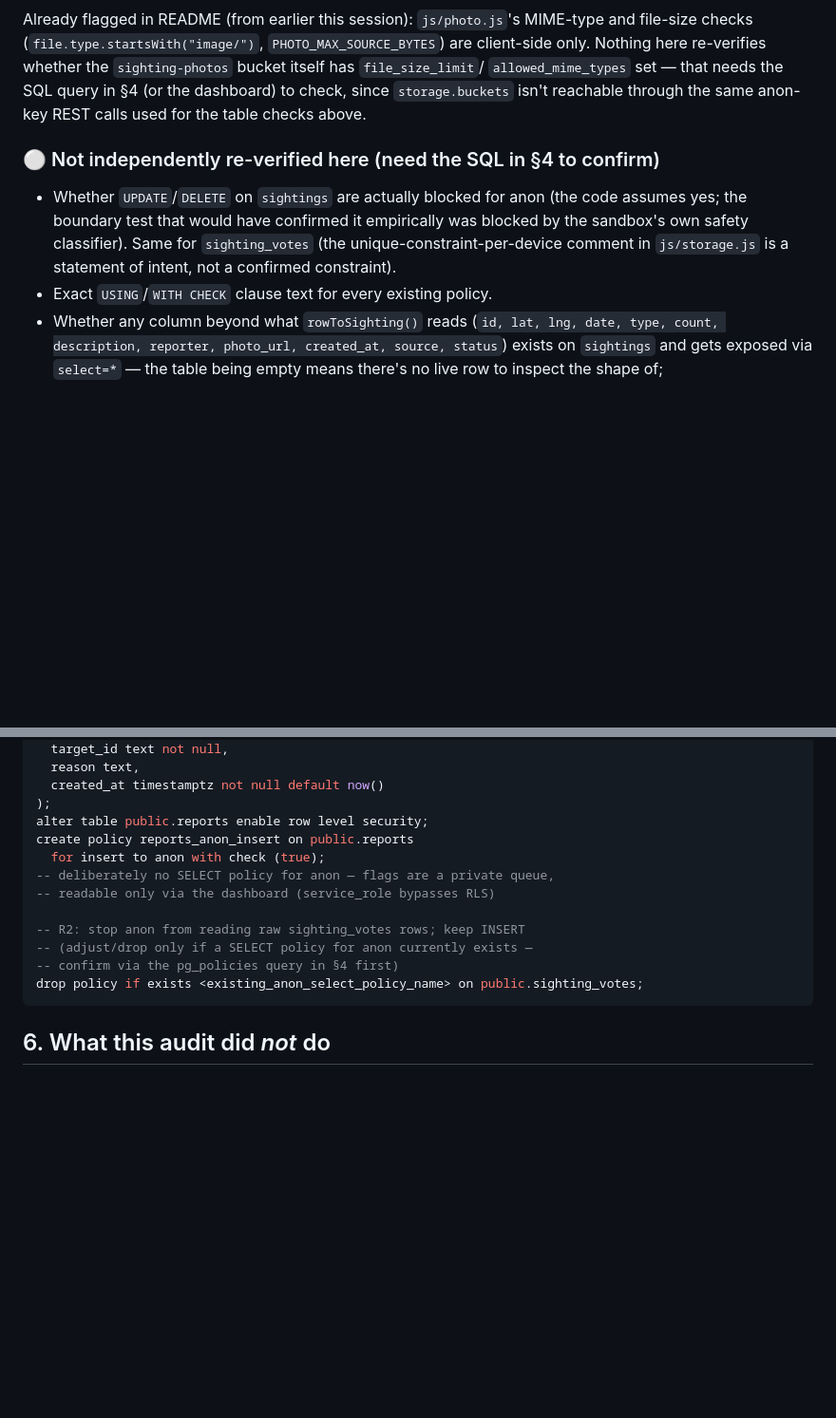
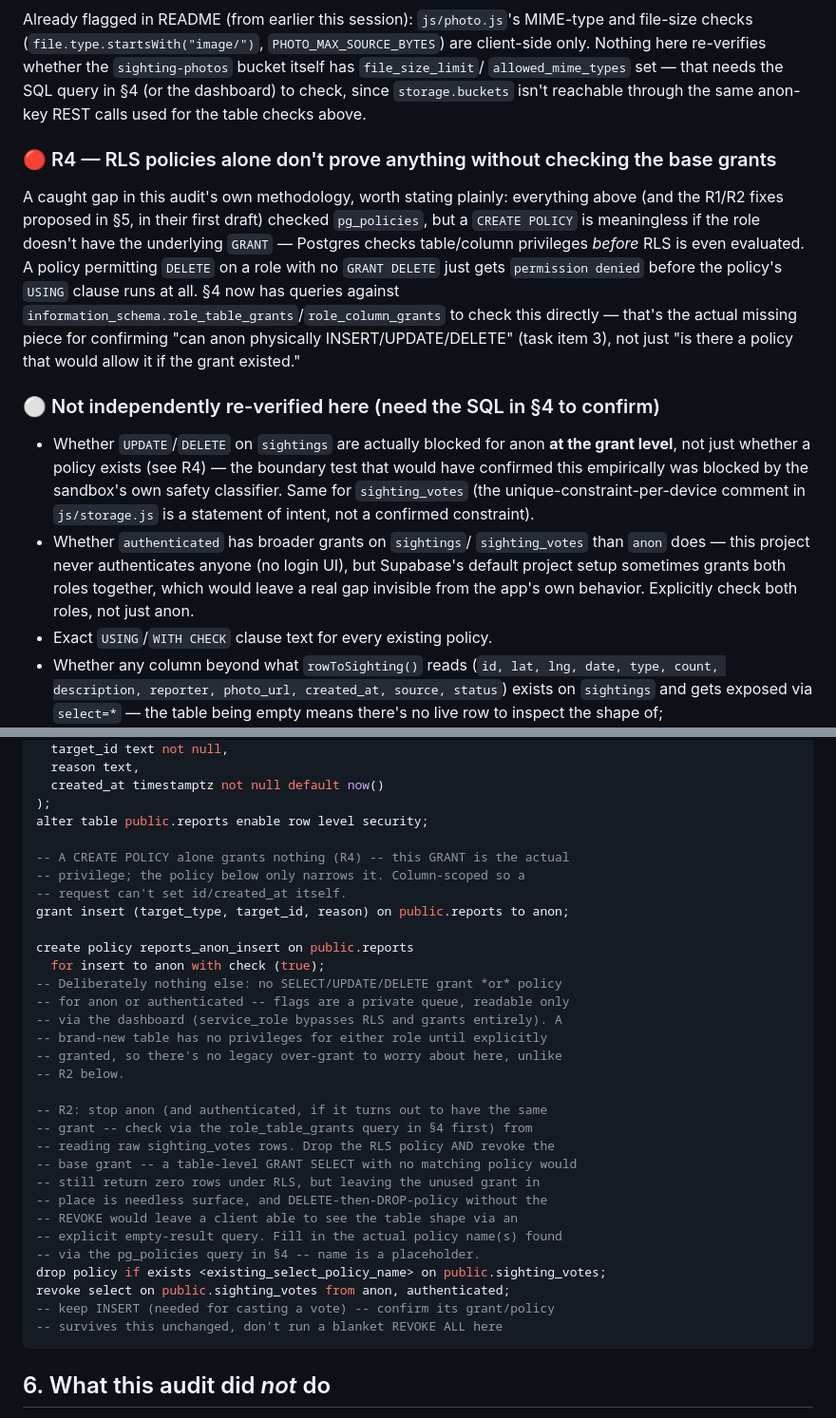
Before and after one commit to VitaliyIvanov11/Lacupedas, a Markdown page: docs/rls-audit.md, 2 parts joined by grey strips. Shown at 95% size. GitHub-like rendering; blank space fills up the shorter version.

````diff
--- a/docs/rls-audit.md
+++ b/docs/rls-audit.md
@@ -79,13 +91,33 @@ whether the `sighting-photos` bucket itself has `file_size_limit`/
 dashboard) to check, since `storage.buckets` isn't reachable through the
 same anon-key REST calls used for the table checks above.
 
+### 🔴 R4 — RLS policies alone don't prove anything without checking the base grants
+
+A caught gap in this audit's own methodology, worth stating plainly:
+everything above (and the R1/R2 fixes proposed in §5, in their first
+draft) checked `pg_policies`, but a `CREATE POLICY` is meaningless if the
+role doesn't have the underlying `GRANT` — Postgres checks table/column
+privileges *before* RLS is even evaluated. A policy permitting `DELETE`
+on a role with no `GRANT DELETE` just gets `permission denied` before the
+policy's `USING` clause runs at all. §4 now has queries against
+`information_schema.role_table_grants`/`role_column_grants` to check this
+directly — that's the actual missing piece for confirming "can anon
+physically INSERT/UPDATE/DELETE" (task item 3), not just "is there a
+policy that would allow it if the grant existed."
+
 ### ⚪ Not independently re-verified here (need the SQL in §4 to confirm)
 
 - Whether `UPDATE`/`DELETE` on `sightings` are actually blocked for anon
-  (the code assumes yes; the boundary test that would have confirmed it
-  empirically was blocked by the sandbox's own safety classifier).
-  Same for `sighting_votes` (the unique-constraint-per-device comment in
-  `js/storage.js` is a statement of intent, not a confirmed constraint).
+  **at the grant level**, not just whether a policy exists (see R4) — the
+  boundary test that would have confirmed this empirically was blocked by
+  the sandbox's own safety classifier. Same for `sighting_votes` (the
+  unique-constraint-per-device comment in `js/storage.js` is a statement
+  of intent, not a confirmed constraint).
+- Whether `authenticated` has broader grants on `sightings`/
+  `sighting_votes` than `anon` does — this project never authenticates
+  anyone (no login UI), but Supabase's default project setup sometimes
+  grants both roles together, which would leave a real gap invisible from
+  the app's own behavior. Explicitly check both roles, not just anon.
 - Exact `USING`/`WITH CHECK` clause text for every existing policy.
 - Whether any column beyond what `rowToSighting()` reads
   (`id, lat, lng, date, type, count, description, reporter, photo_url,
@@ -171,15 +223,34 @@ create table public.reports (
   created_at timestamptz not null default now()
 );
 alter table public.reports enable row level security;
+
+-- A CREATE POLICY alone grants nothing (R4) -- this GRANT is the actual
+-- privilege; the policy below only narrows it. Column-scoped so a
+-- request can't set id/created_at itself.
+grant insert (target_type, target_id, reason) on public.reports to anon;
+
 create policy reports_anon_insert on public.reports
   for insert to anon with check (true);
--- deliberately no SELECT policy for anon — flags are a private queue,
--- readable only via the dashboard (service_role bypasses RLS)
+-- Deliberately nothing else: no SELECT/UPDATE/DELETE grant *or* policy
+-- for anon or authenticated -- flags are a private queue, readable only
+-- via the dashboard (service_role bypasses RLS and grants entirely). A
+-- brand-new table has no privileges for either role until explicitly
+-- granted, so there's no legacy over-grant to worry about here, unlike
+-- R2 below.
 
--- R2: stop anon from reading raw sighting_votes rows; keep INSERT
--- (adjust/drop only if a SELECT policy for anon currently exists —
--- confirm via the pg_policies query in §4 first)
-drop policy if exists <existing_anon_select_policy_name> on public.sighting_votes;
+-- R2: stop anon (and authenticated, if it turns out to have the same
+-- grant -- check via the role_table_grants query in §4 first) from
+-- reading raw sighting_votes rows. Drop the RLS policy AND revoke the
+-- base grant -- a table-level GRANT SELECT with no matching policy would
+-- still return zero rows under RLS, but leaving the unused grant in
+-- place is needless surface, and DELETE-then-DROP-policy without the
+-- REVOKE would leave a client able to see the table shape via an
+-- explicit empty-result query. Fill in the actual policy name(s) found
+-- via the pg_policies query in §4 -- name is a placeholder.
+drop policy if exists <existing_select_policy_name> on public.sighting_votes;
+revoke select on public.sighting_votes from anon, authenticated;
+-- keep INSERT (needed for casting a vote) -- confirm its grant/policy
+-- survives this unchanged, don't run a blanket REVOKE ALL here
 ```
 
 ## 6. What this audit did *not* do
````
Also changed, not shown: other parts of docs/rls-audit.md (+34 -2 lines), README.md (+5 -11 lines), docs/deletion-token-plan.md (added, +158 -0 lines).
